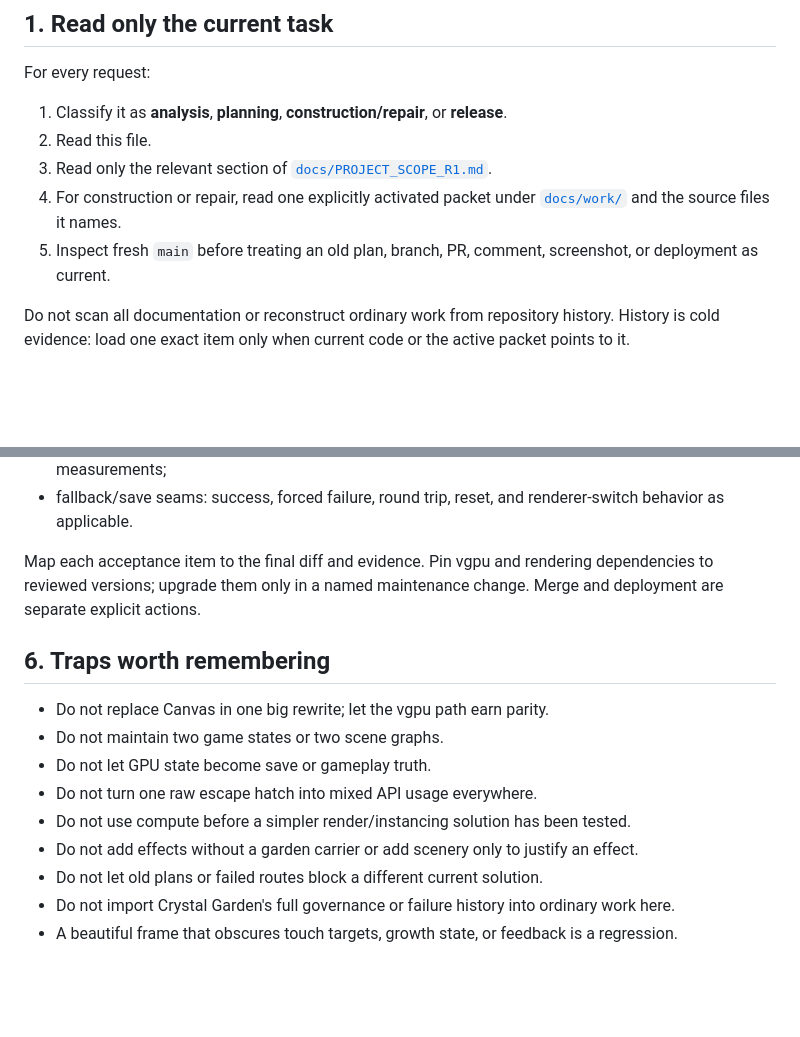
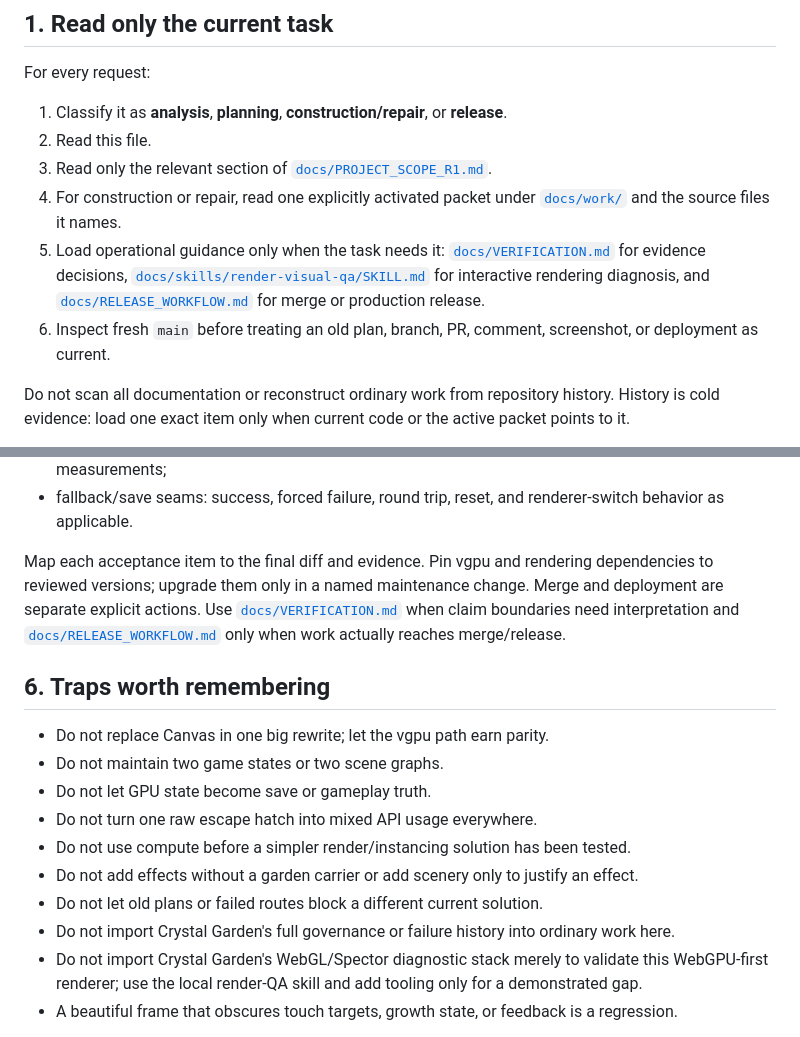
Before and after one commit to StarObserverPro/Eric-s-Garden, a Markdown page: AGENTS.md, 2 parts joined by grey strips. GitHub-like rendering; blank space fills up the shorter version.

Commit message:
Route relevant work to verification and release guides

```diff
--- a/AGENTS.md
+++ b/AGENTS.md
@@ -12,7 +12,8 @@ For every request:
 2. Read this file.
 3. Read only the relevant section of [`docs/PROJECT_SCOPE_R1.md`](docs/PROJECT_SCOPE_R1.md).
 4. For construction or repair, read one explicitly activated packet under [`docs/work/`](docs/work/) and the source files it names.
-5. Inspect fresh `main` before treating an old plan, branch, PR, comment, screenshot, or deployment as current.
+5. Load operational guidance only when the task needs it: [`docs/VERIFICATION.md`](docs/VERIFICATION.md) for evidence decisions, [`docs/skills/render-visual-qa/SKILL.md`](docs/skills/render-visual-qa/SKILL.md) for interactive rendering diagnosis, and [`docs/RELEASE_WORKFLOW.md`](docs/RELEASE_WORKFLOW.md) for merge or production release.
+6. Inspect fresh `main` before treating an old plan, branch, PR, comment, screenshot, or deployment as current.
 
 Do not scan all documentation or reconstruct ordinary work from repository history. History is cold evidence: load one exact item only when current code or the active packet points to it.
 
@@ -71,7 +72,7 @@ Evidence is proportional:
 - performance: fixed seed, viewport/DPR and instance tier, with frame/draw/pass/resource measurements;
 - fallback/save seams: success, forced failure, round trip, reset, and renderer-switch behavior as applicable.
 
-Map each acceptance item to the final diff and evidence. Pin vgpu and rendering dependencies to reviewed versions; upgrade them only in a named maintenance change. Merge and deployment are separate explicit actions.
+Map each acceptance item to the final diff and evidence. Pin vgpu and rendering dependencies to reviewed versions; upgrade them only in a named maintenance change. Merge and deployment are separate explicit actions. Use [`docs/VERIFICATION.md`](docs/VERIFICATION.md) when claim boundaries need interpretation and [`docs/RELEASE_WORKFLOW.md`](docs/RELEASE_WORKFLOW.md) only when work actually reaches merge/release.
 
 ## 6. Traps worth remembering
 
@@ -83,6 +84,7 @@ Map each acceptance item to the final diff and evidence. Pin vgpu and rendering
 - Do not add effects without a garden carrier or add scenery only to justify an effect.
 - Do not let old plans or failed routes block a different current solution.
 - Do not import Crystal Garden's full governance or failure history into ordinary work here.
+- Do not import Crystal Garden's WebGL/Spector diagnostic stack merely to validate this WebGPU-first renderer; use the local render-QA skill and add tooling only for a demonstrated gap.
 - A beautiful frame that obscures touch targets, growth state, or feedback is a regression.
 
 When uncertain, preserve the child's simple loop, one source of game truth, one active renderer/frame owner, a reversible experiment, and a clear path back to the Canvas baseline. If none of those boundaries is affected, proceed with the smallest reasonable implementation instead of inventing a new rule.
```
